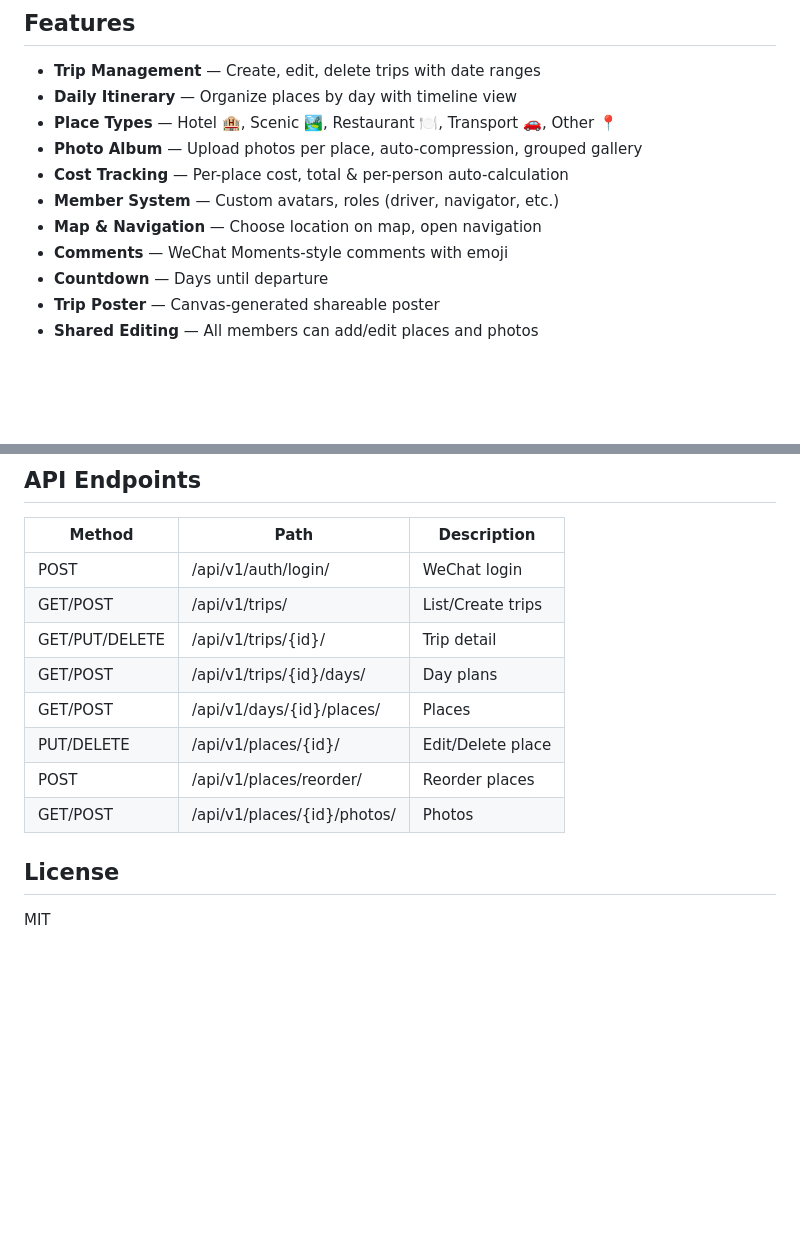
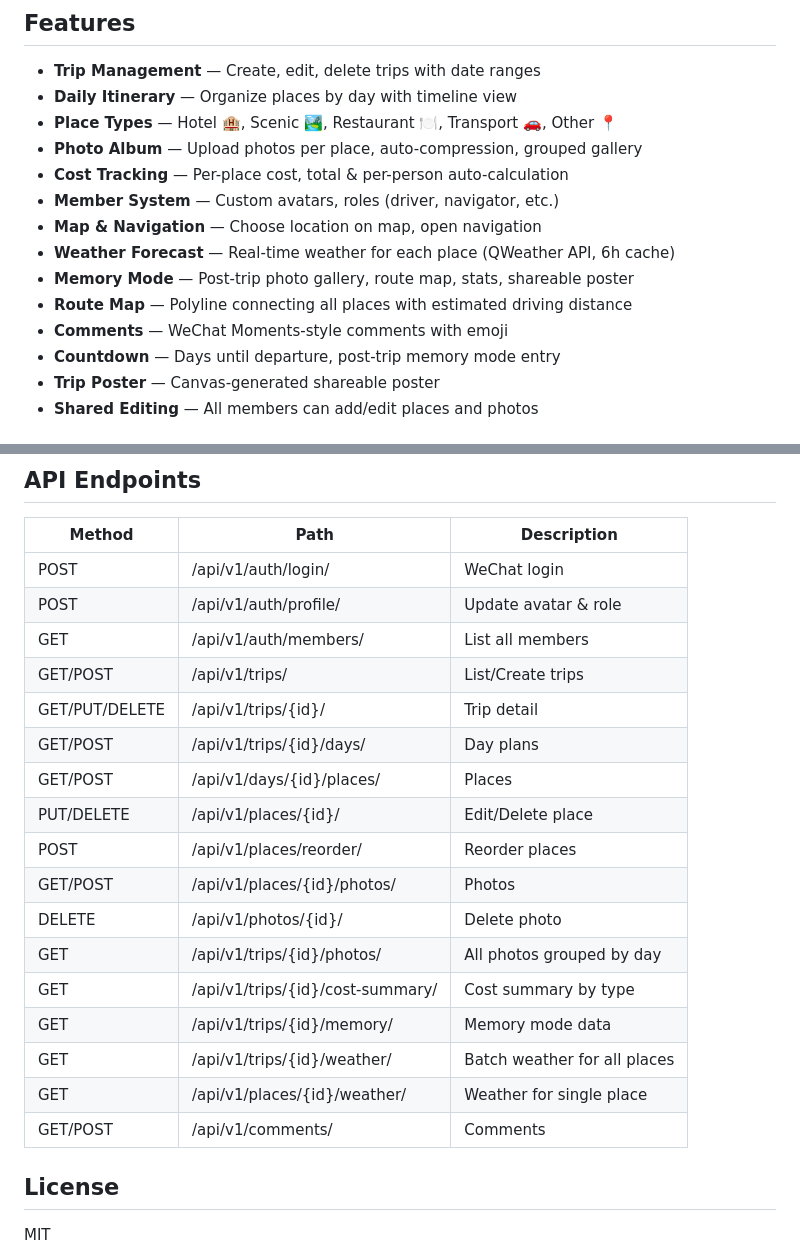
Before and after one commit to chende556/travel-mini, a Markdown page: README.md, 2 parts joined by grey strips. Rendered like a GitHub page; blank space fills up the shorter version.

```diff
--- a/README.md
+++ b/README.md
@@ -15,8 +15,11 @@ Plan your trips, manage daily itineraries, upload photos, track costs, and share
 - **Cost Tracking** — Per-place cost, total & per-person auto-calculation
 - **Member System** — Custom avatars, roles (driver, navigator, etc.)
 - **Map & Navigation** — Choose location on map, open navigation
+- **Weather Forecast** — Real-time weather for each place (QWeather API, 6h cache)
+- **Memory Mode** — Post-trip photo gallery, route map, stats, shareable poster
+- **Route Map** — Polyline connecting all places with estimated driving distance
 - **Comments** — WeChat Moments-style comments with emoji
-- **Countdown** — Days until departure
+- **Countdown** — Days until departure, post-trip memory mode entry
 - **Trip Poster** — Canvas-generated shareable poster
 - **Shared Editing** — All members can add/edit places and photos
 
@@ -206,6 +209,8 @@ curl https://your-domain.com/api/v1/trips/
 | Method | Path | Description |
 |--------|------|-------------|
 | POST | /api/v1/auth/login/ | WeChat login |
+| POST | /api/v1/auth/profile/ | Update avatar & role |
+| GET | /api/v1/auth/members/ | List all members |
 | GET/POST | /api/v1/trips/ | List/Create trips |
 | GET/PUT/DELETE | /api/v1/trips/{id}/ | Trip detail |
 | GET/POST | /api/v1/trips/{id}/days/ | Day plans |
@@ -213,6 +218,13 @@ curl https://your-domain.com/api/v1/trips/
 | PUT/DELETE | /api/v1/places/{id}/ | Edit/Delete place |
 | POST | /api/v1/places/reorder/ | Reorder places |
 | GET/POST | /api/v1/places/{id}/photos/ | Photos |
+| DELETE | /api/v1/photos/{id}/ | Delete photo |
+| GET | /api/v1/trips/{id}/photos/ | All photos grouped by day |
+| GET | /api/v1/trips/{id}/cost-summary/ | Cost summary by type |
+| GET | /api/v1/trips/{id}/memory/ | Memory mode data |
+| GET | /api/v1/trips/{id}/weather/ | Batch weather for all places |
+| GET | /api/v1/places/{id}/weather/ | Weather for single place |
+| GET/POST | /api/v1/comments/ | Comments |
 
 ## License
 
```
Also changed, not shown: README_zh.md (+13 -1 lines).
